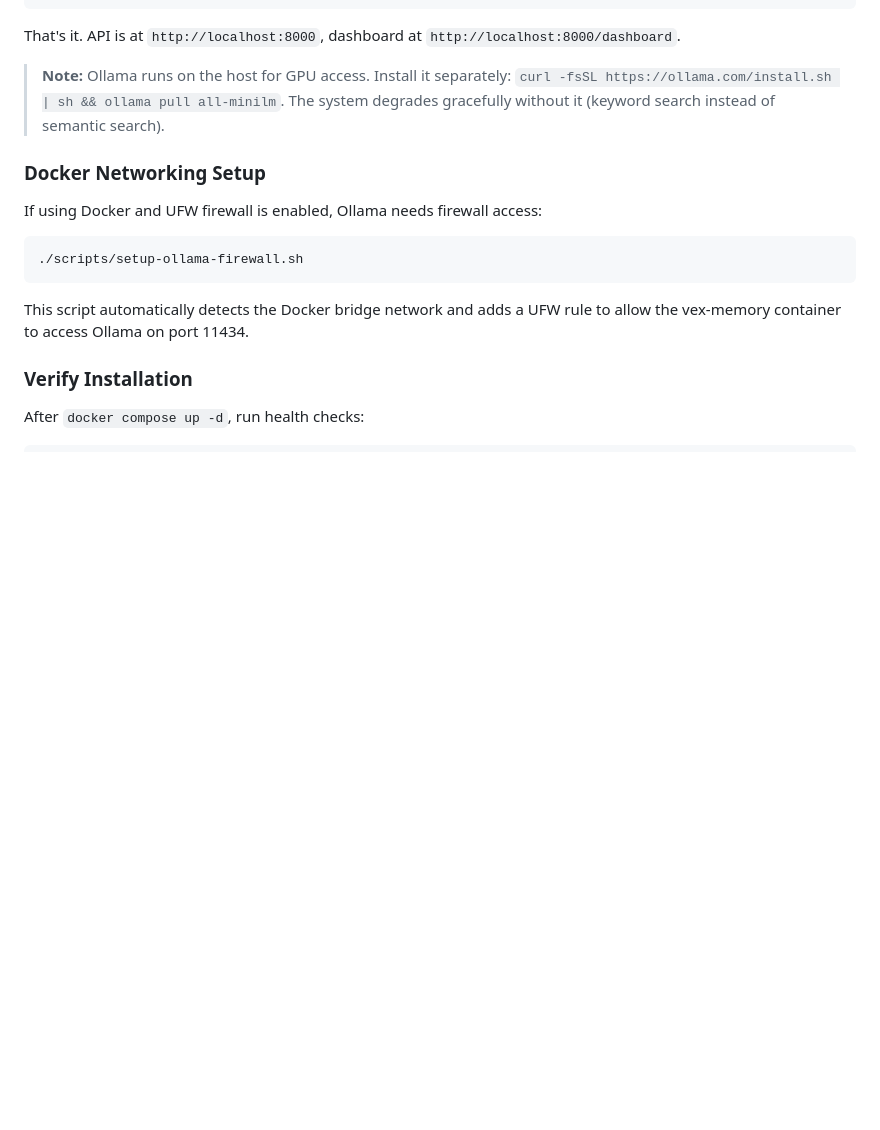
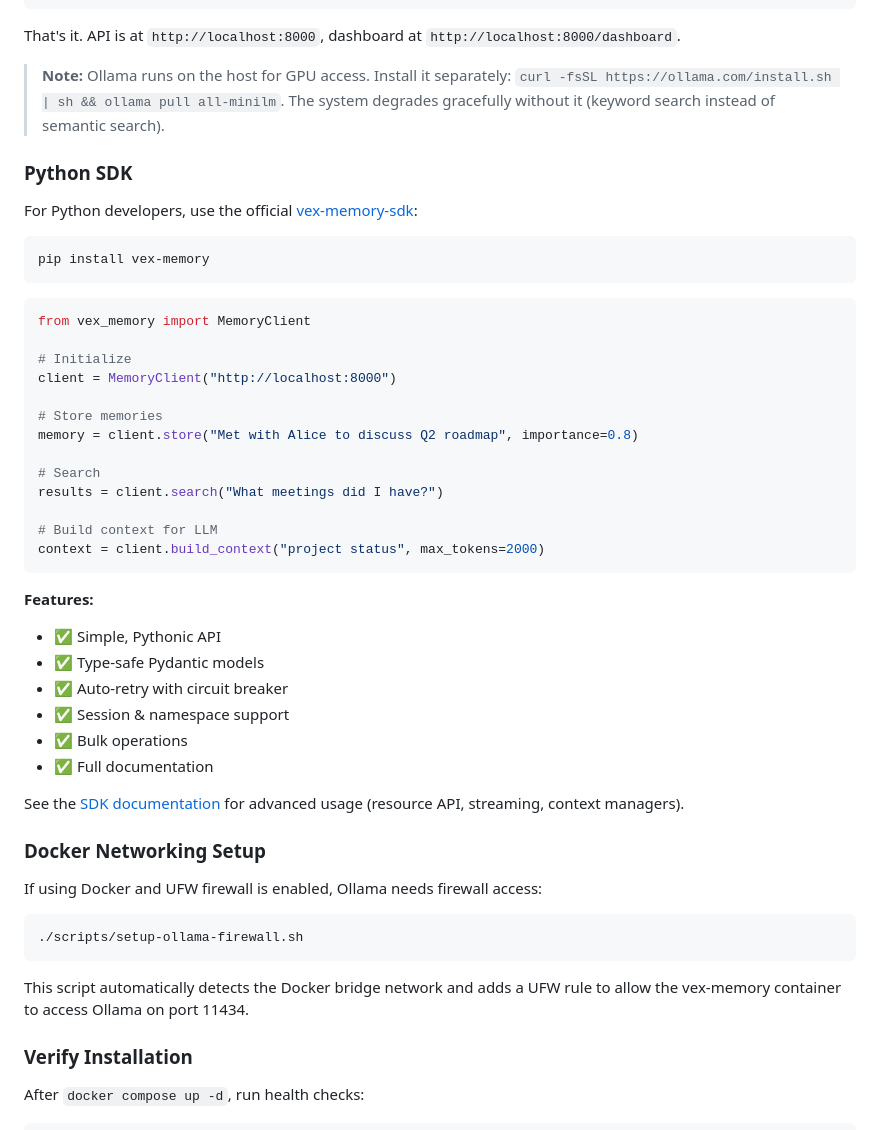
Before and after one commit to 0x000NULL/vex-memory, a Markdown page: README.md, the part around the change. Rendered like a GitHub page; blank space fills up the shorter version.

Commit message:
docs: Add Python SDK reference to README
Add link and quick example for vex-memory-sdk Python package.

Users can now discover the official SDK from the main repo docs.

Related: https://github.com/0x000NULL/vex-memory-sdk

````diff
--- a/README.md
+++ b/README.md
@@ -93,6 +93,40 @@ docker compose up -d
 That's it. API is at `http://localhost:8000`, dashboard at `http://localhost:8000/dashboard`.
 
 > **Note:** Ollama runs on the host for GPU access. Install it separately: `curl -fsSL https://ollama.com/install.sh | sh && ollama pull all-minilm`. The system degrades gracefully without it (keyword search instead of semantic search).
+
+### Python SDK
+
+For Python developers, use the official [vex-memory-sdk](https://github.com/0x000NULL/vex-memory-sdk):
+
+```bash
+pip install vex-memory
+```
+
+```python
+from vex_memory import MemoryClient
+
+# Initialize
+client = MemoryClient("http://localhost:8000")
+
+# Store memories
+memory = client.store("Met with Alice to discuss Q2 roadmap", importance=0.8)
+
+# Search
+results = client.search("What meetings did I have?")
+
+# Build context for LLM
+context = client.build_context("project status", max_tokens=2000)
+```
+
+**Features:**
+- ✅ Simple, Pythonic API
+- ✅ Type-safe Pydantic models
+- ✅ Auto-retry with circuit breaker
+- ✅ Session & namespace support
+- ✅ Bulk operations
+- ✅ Full documentation
+
+See the [SDK documentation](https://github.com/0x000NULL/vex-memory-sdk) for advanced usage (resource API, streaming, context managers).
 
 ### Docker Networking Setup
 
````
